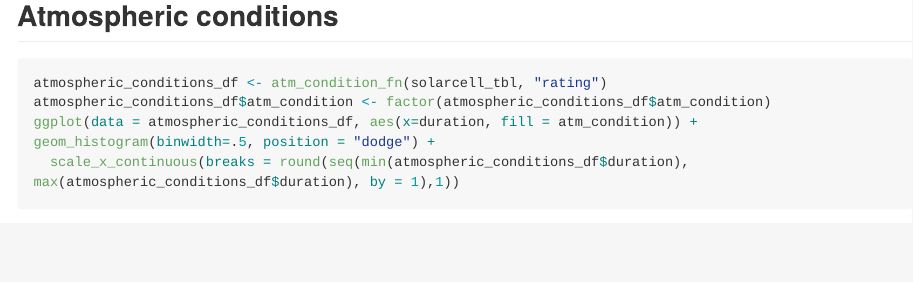
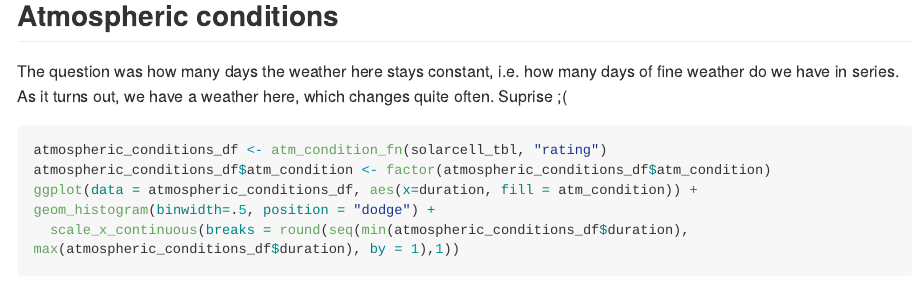
Before and after one commit to DrRoad/solarcell_weather, an R Markdown document (README.Rmd): the page in a window 1100 px wide, from 4620 px down. The pictures show the output file README.md that the author committed with the source, drawn offline in the style of GitHub; long lines of code are wrapped.

Commit message:
weather condition

````diff
--- a/README.Rmd
+++ b/README.Rmd
@@ -136,6 +136,7 @@ ggplot(data = solarcell_tbl, aes(rating)) + geom_histogram(stat="count") + facet
 ```
 
 ## Atmospheric conditions
+The question was how many days the weather here stays constant, i.e. how many days of fine weather do we have in series. As it turns out, we have a weather here, which changes quite often. Suprise ;(
 
 ```{r atmospheric_conditions }
 atmospheric_conditions_df <- atm_condition_fn(solarcell_tbl, "rating")
````
Also changed, not shown: README.md.
